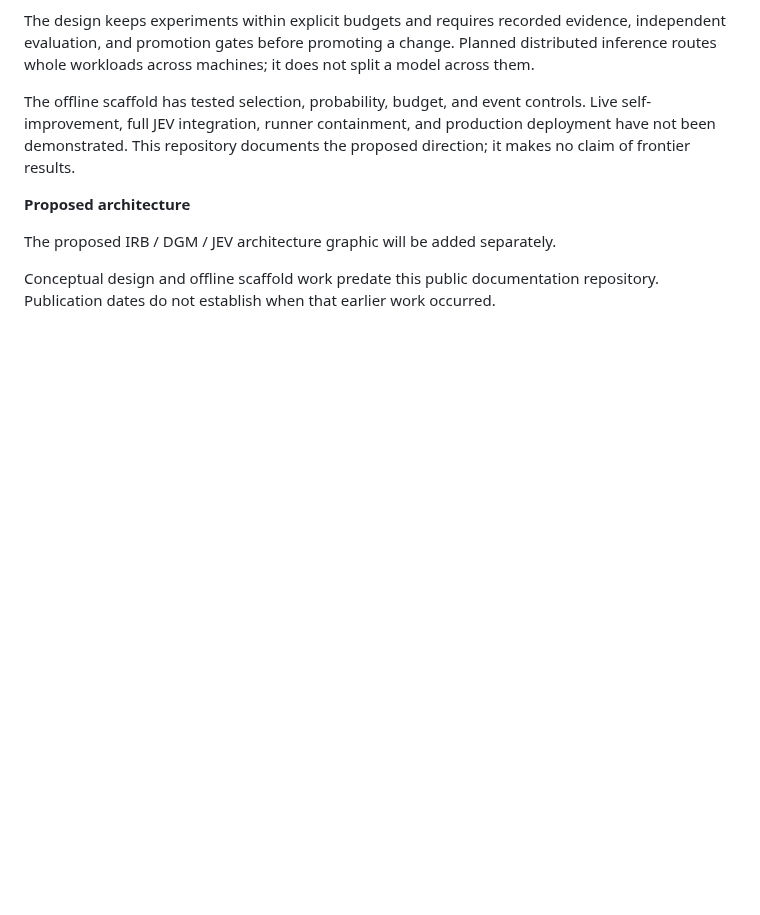
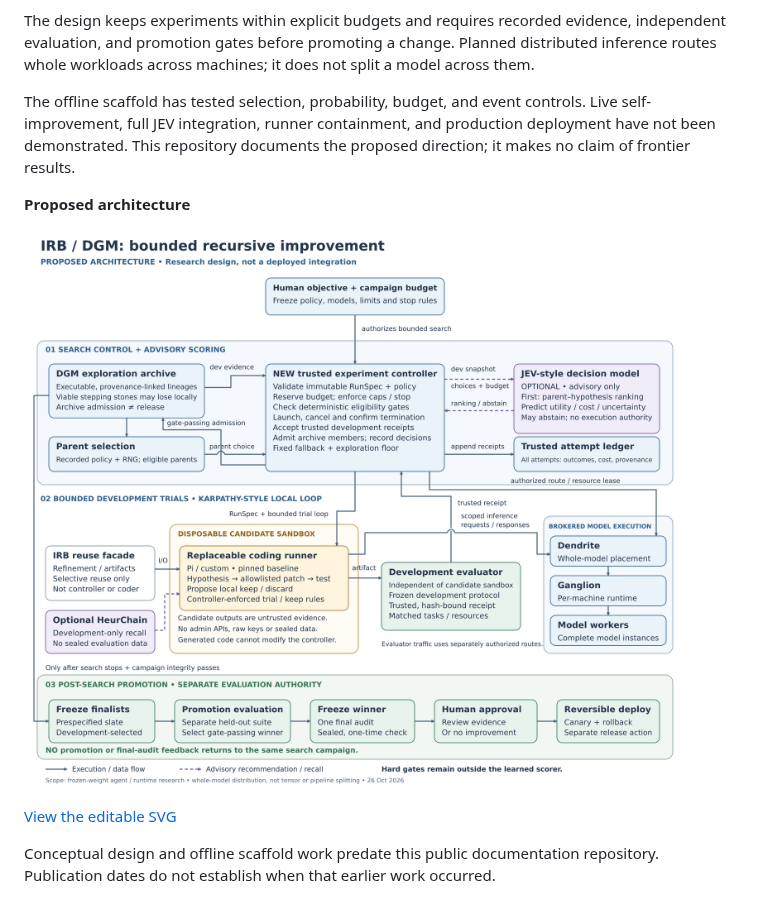
Before and after one commit to synchronic1/AIPSTER, a Markdown page: README.md, the part around the change. Rendered like a GitHub page; pictures changed too: assets/IRB-DGM-JEV-component-flow.png (added); blank space fills up the shorter version.

Commit message:
Add verified IRB DGM architecture graphic and README embed

```diff
--- a/README.md
+++ b/README.md
@@ -8,6 +8,8 @@ The offline scaffold has tested selection, probability, budget, and event contro
 
 **Proposed architecture**
 
-The proposed IRB / DGM / JEV architecture graphic will be added separately.
+![Proposed IRB/DGM architecture: bounded search, independent evaluation, optional JEV advice, and separate promotion gates.](assets/IRB-DGM-JEV-component-flow.png)
+
+[View the editable SVG](assets/IRB-DGM-JEV-component-flow.svg)
 
 Conceptual design and offline scaffold work predate this public documentation repository. Publication dates do not establish when that earlier work occurred.
```
Also changed, not shown: 1 other file.
